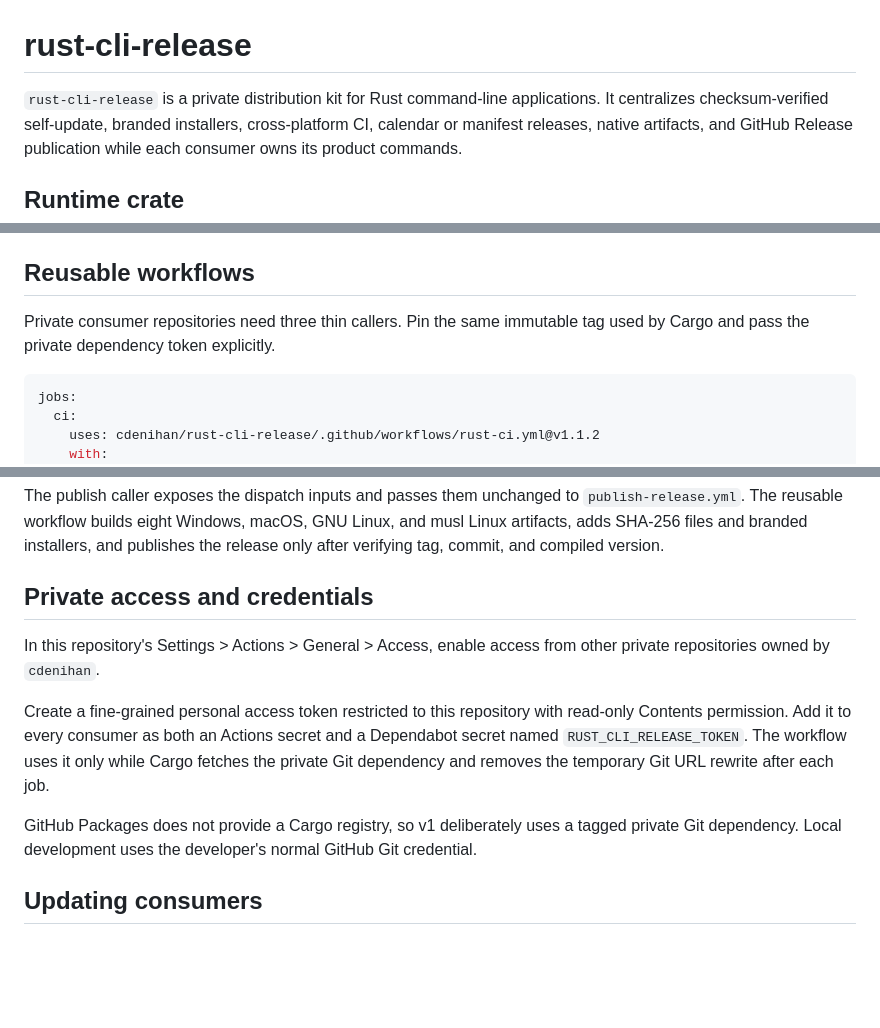
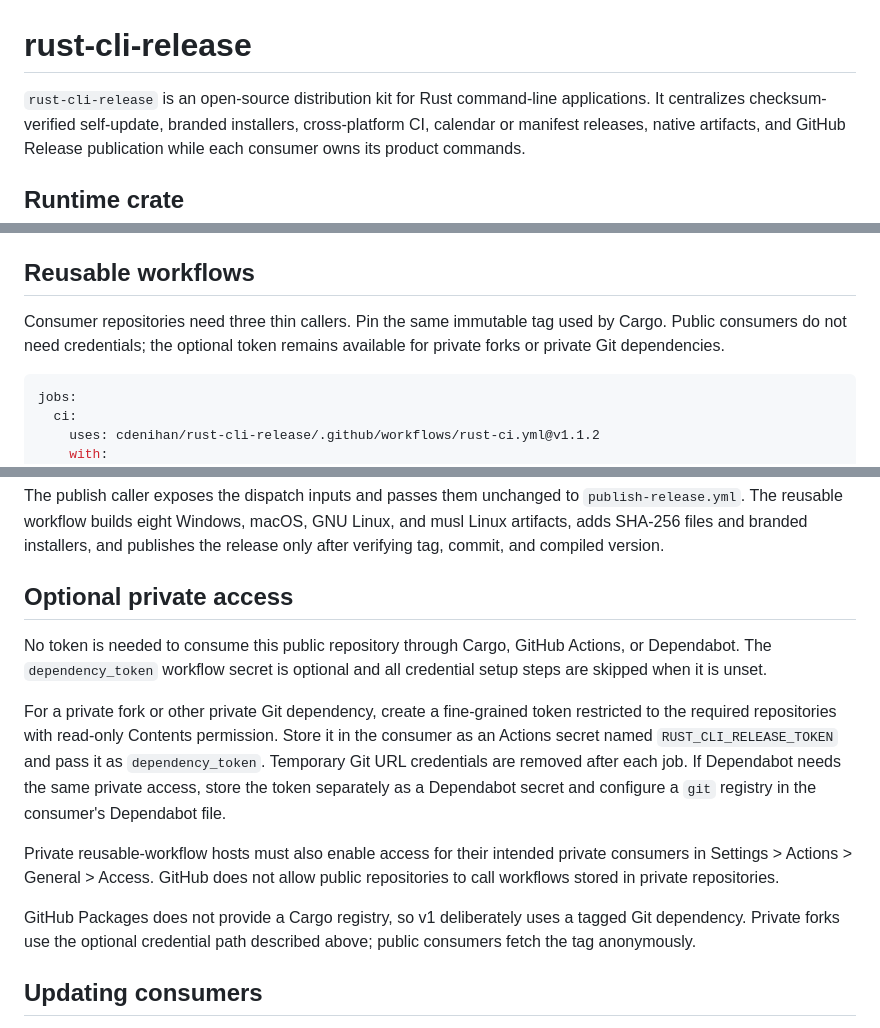
Before and after one commit to cdenihan/rust-cli-release, a Markdown page: README.md, 3 parts joined by grey strips. Rendered like a GitHub page; blank space fills up the shorter version.

Commit message:
Document public consumption by default

````diff
--- a/README.md
+++ b/README.md
@@ -1,6 +1,6 @@
 # rust-cli-release
 
-`rust-cli-release` is a private distribution kit for Rust command-line
+`rust-cli-release` is an open-source distribution kit for Rust command-line
 applications. It centralizes checksum-verified self-update, branded installers,
 cross-platform CI, calendar or manifest releases, native artifacts, and GitHub
 Release publication while each consumer owns its product commands.
@@ -51,8 +51,9 @@ See `examples/minimal.rs` for a complete Clap command.
 
 ## Reusable workflows
 
-Private consumer repositories need three thin callers. Pin the same immutable
-tag used by Cargo and pass the private dependency token explicitly.
+Consumer repositories need three thin callers. Pin the same immutable tag used
+by Cargo. Public consumers do not need credentials; the optional token remains
+available for private forks or private Git dependencies.
 
 ```yaml
 jobs:
@@ -77,20 +78,27 @@ The publish caller exposes the dispatch inputs and passes them unchanged to
 Linux, and musl Linux artifacts, adds SHA-256 files and branded installers, and
 publishes the release only after verifying tag, commit, and compiled version.
 
-## Private access and credentials
+## Optional private access
 
-In this repository's Settings > Actions > General > Access, enable access from
-other private repositories owned by `cdenihan`.
+No token is needed to consume this public repository through Cargo, GitHub
+Actions, or Dependabot. The `dependency_token` workflow secret is optional and
+all credential setup steps are skipped when it is unset.
 
-Create a fine-grained personal access token restricted to this repository with
-read-only Contents permission. Add it to every consumer as both an Actions
-secret and a Dependabot secret named `RUST_CLI_RELEASE_TOKEN`. The workflow uses
-it only while Cargo fetches the private Git dependency and removes the temporary
-Git URL rewrite after each job.
+For a private fork or other private Git dependency, create a fine-grained token
+restricted to the required repositories with read-only Contents permission.
+Store it in the consumer as an Actions secret named
+`RUST_CLI_RELEASE_TOKEN` and pass it as `dependency_token`. Temporary Git URL
+credentials are removed after each job. If Dependabot needs the same private
+access, store the token separately as a Dependabot secret and configure a `git`
+registry in the consumer's Dependabot file.
+
+Private reusable-workflow hosts must also enable access for their intended
+private consumers in Settings > Actions > General > Access. GitHub does not
+allow public repositories to call workflows stored in private repositories.
 
 GitHub Packages does not provide a Cargo registry, so v1 deliberately uses a
-tagged private Git dependency. Local development uses the developer's normal
-GitHub Git credential.
+tagged Git dependency. Private forks use the optional credential path described
+above; public consumers fetch the tag anonymously.
 
 ## Updating consumers
 
````
